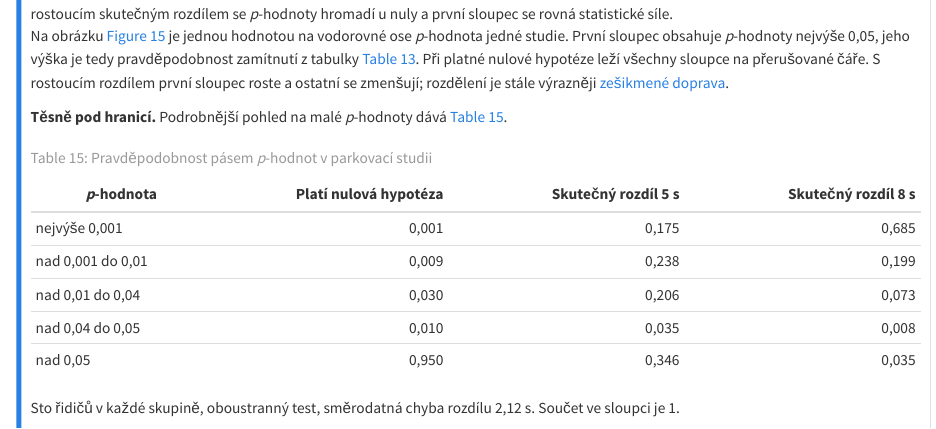
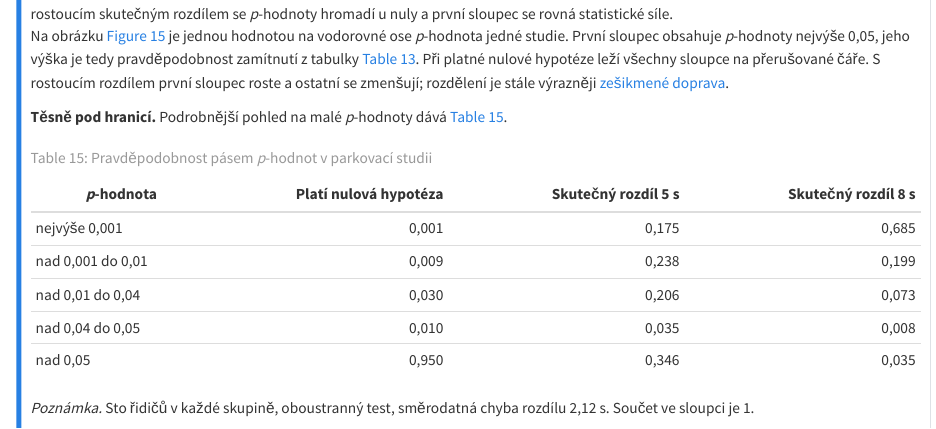
Before and after one commit to reckak/statistics-for-psychology, a Quarto document (quarto/kapitola_06.qmd): the page in a window 1100 px wide, from 7530 px down. Rendered offline with R 4.5, knitr and Pandoc in place of Quarto, with nearby package versions.

Commit message:
Kapitola 6: úvod Poznámka. u poznámky pod tabulkou tbl-k06-25
Sjednocení s ostatními poznámkami pod tabulkami (APA); kontrola
check-rendered-pdf.py nyní prochází pro kapitoly 3-7.

Co-Authored-By: Claude Opus 5.5 <noreply@anthropic.com>

```diff
--- a/quarto/kapitola_06.qmd
+++ b/quarto/kapitola_06.qmd
@@ -857,7 +857,7 @@ Na obrázku [-@fig-rozdeleni-p] je jednou hodnotou na vodorovné ose *p*-hodnota
 :::::
 
 ::::: {.table-note}
-Sto řidičů v každé skupině, oboustranný test, směrodatná chyba rozdílu 2,12 s. Součet ve sloupci je 1.
+*Poznámka.* Sto řidičů v každé skupině, oboustranný test, směrodatná chyba rozdílu 2,12 s. Součet ve sloupci je 1.
 :::::
 
 Za platnosti nulové hypotézy padne do pásma od 0,04 do 0,05 jedna studie ze sta. Při skutečném rozdílu 5 s jsou to asi tři a půl studie ze sta: takový výsledek je při tomto rozdílu častější než při nulovém. Při skutečném rozdílu 8 s je to však méně než jedna studie ze sta. Studie s tak vysokou silou dává při osmisekundovém rozdílu obvykle mnohem menší *p*-hodnotu; ve dvou třetinách opakování menší než 0,001. **Výsledek s *p*-hodnotou jen těsně pod 0,05 je tedy častější, když nulová hypotéza platí, než když se průměry liší o osm sekund.** Statisticky významný výsledek tak může zapadat lépe do modelu nulové hypotézy než do modelu této alternativy. Lakens [-@lakens2026, oddíl [Lindley's paradox](https://lakens.github.io/statistical_inferences/01-pvalue.html#sec-lindley)] tento jev uvádí jako Lindleyho paradox (*Lindley's paradox*). V našem modelu nastává zvrat zhruba tehdy, když síla pro uvažovaný rozdíl přesáhne 0,95.
```
Also changed, not shown: quarto/README.md.
